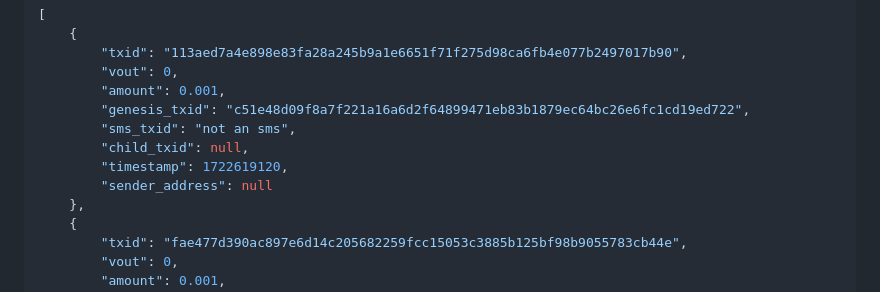
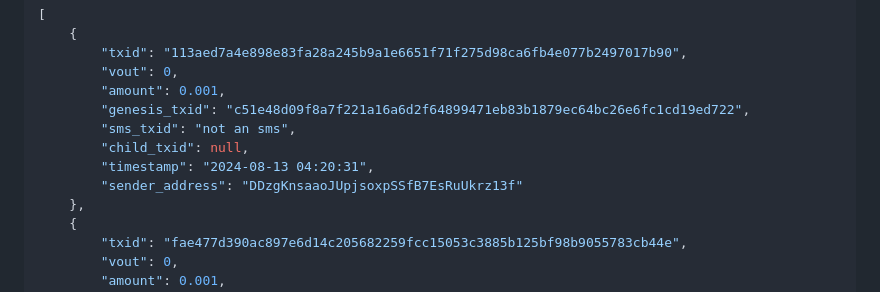
Before and after one commit to martinseeger2002/DogecoinArcade, a Markdown page: README.md, the part around the change. Drawn GitHub-style.

```diff
--- a/README.md
+++ b/README.md
@@ -134,8 +134,8 @@ Example of a wallet JSON file:
         "genesis_txid": "c51e48d09f8a7f221a16a6d2f64899471eb83b1879ec64bc26e6fc1cd19ed722",
         "sms_txid": "not an sms",
         "child_txid": null,
-        "timestamp": 1722619120,
-        "sender_address": null
+        "timestamp": "2024-08-13 04:20:31",
+        "sender_address": "DDzgKnsaaoJUpjsoxpSSfB7EsRuUkrz13f"
     },
     {
         "txid": "fae477d390ac897e6d14c205682259fcc15053c3885b125bf98b9055783cb44e",
```
